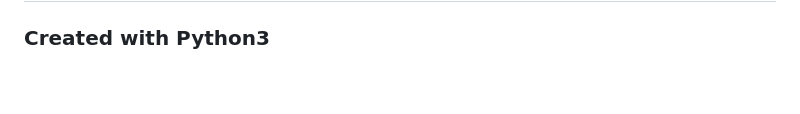
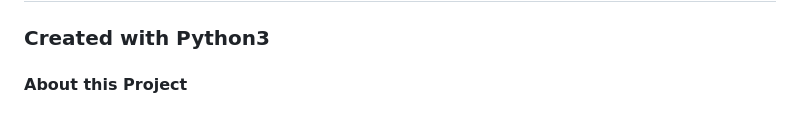
Before and after one commit to jmartell72/SchoolProjects, a Markdown page: Sophia.org/Introduction to Python - Final Project/README.md, the part around the change printed below. GitHub-like rendering; blank space fills up the shorter version.

Commit message:
Update README.md
Formatted be used with my resume website

```diff
--- a/Sophia.org/Introduction to Python - Final Project/README.md
+++ b/Sophia.org/Introduction to Python - Final Project/README.md
@@ -4,2 +8,3 @@
 <h3>Created with Python3</h3>
+<h4>About this Project</h4>
 
```
Also changed, not shown: other parts of Sophia.org/Introduction to Python - Final Project/README.md (+16 -14 lines).
